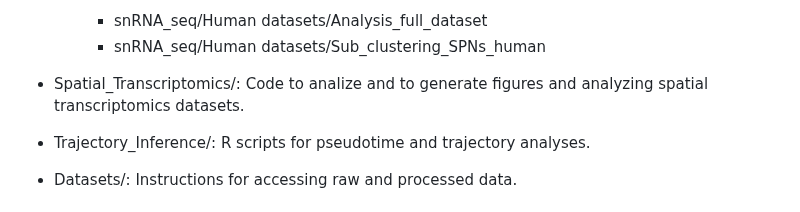
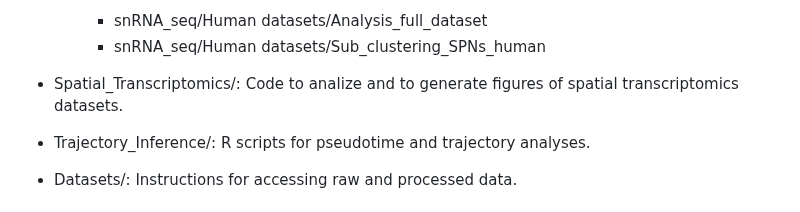
Before and after one commit to martagraziano/Striatum_atlas_earlyPD, a Markdown page: README.md, the part around the change. GitHub-like rendering.

```diff
--- a/README.md
+++ b/README.md
@@ -61,7 +61,7 @@ The repository is organized as follows:
        - snRNA_seq/Human datasets/Analysis_full_dataset
        - snRNA_seq/Human datasets/Sub_clustering_SPNs_human
 
-- Spatial_Transcriptomics/: Code to analize and to generate figures and analyzing spatial transcriptomics datasets.
+- Spatial_Transcriptomics/: Code to analize and to generate figures of spatial transcriptomics datasets.
 
 - Trajectory_Inference/: R scripts for pseudotime and trajectory analyses.
 
```
